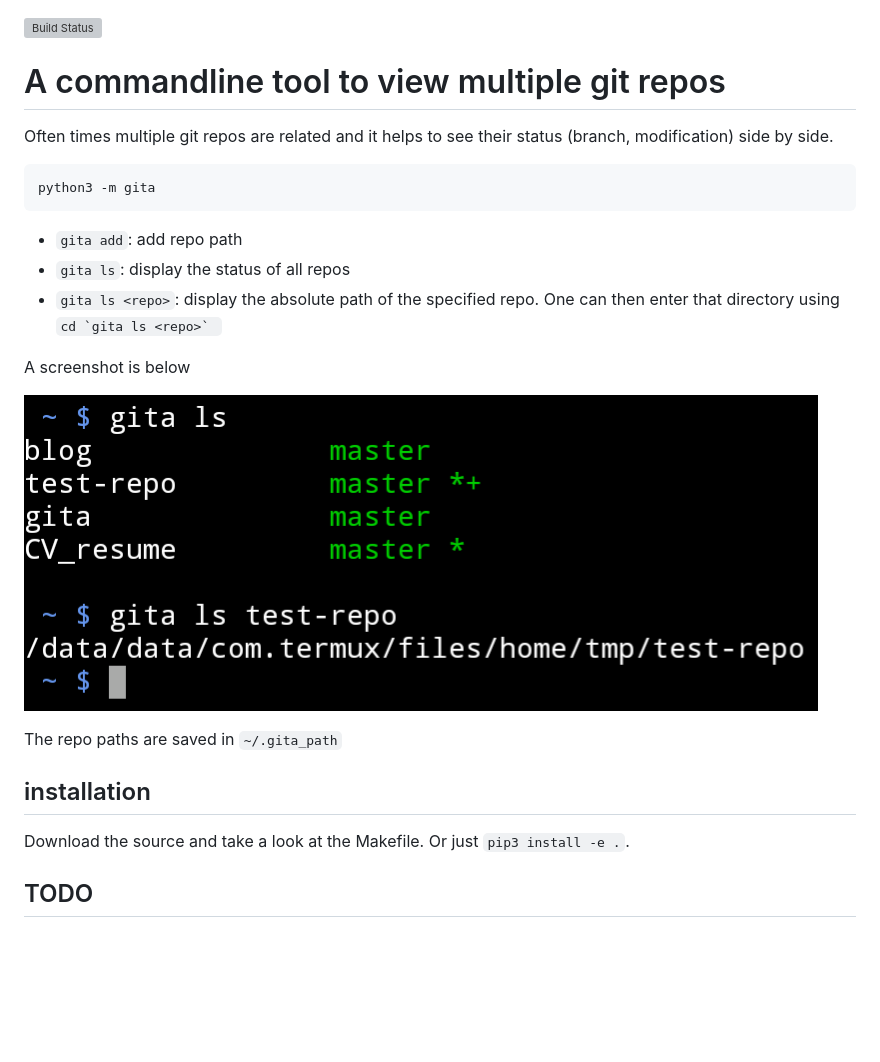
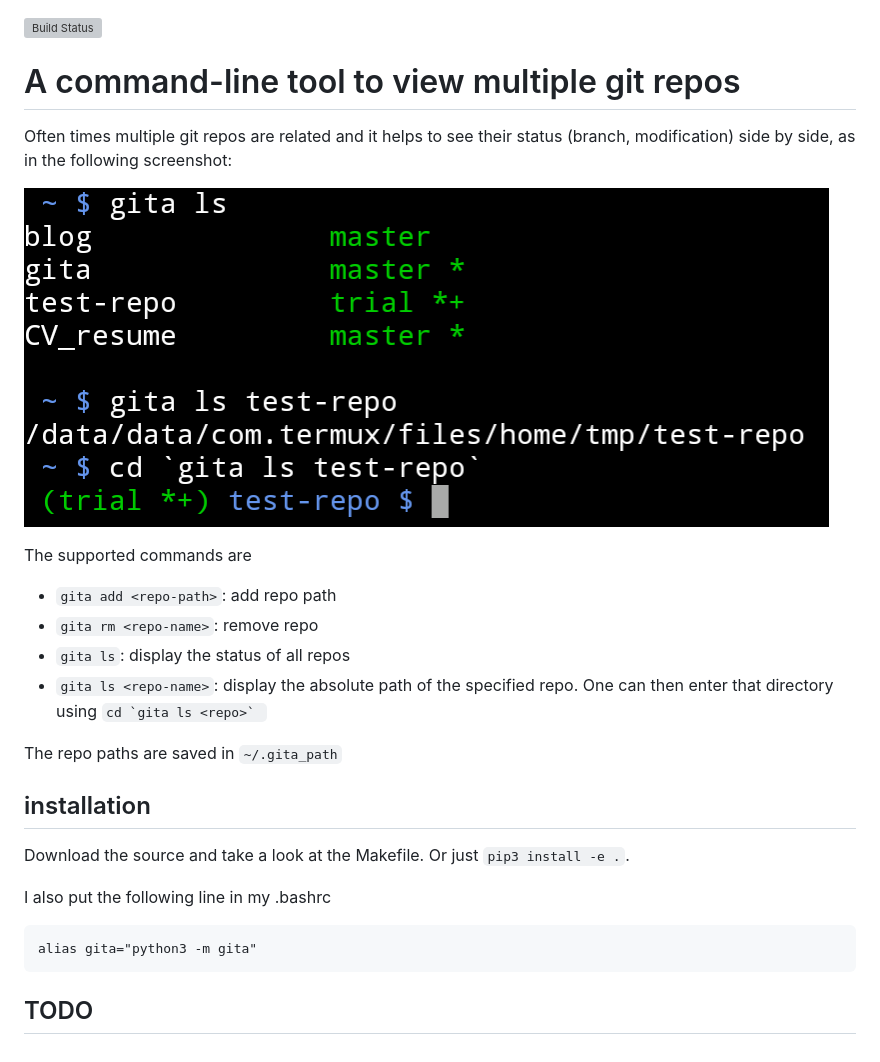
Before and after one commit to nosarthur/gita, a Markdown page: README.md, the part around the change. Drawn GitHub-style; pictures changed too: screenshot.png; blank space fills up the shorter version; grey boxes are pictures that could not be loaded.

````diff
--- a/README.md
+++ b/README.md
@@ -1,20 +1,17 @@
 [![Build Status](https://travis-ci.org/nosarthur/gita.svg?branch=master)](https://travis-ci.org/nosarthur/gita)
-# A commandline tool to view multiple git repos
+# A command-line tool to view multiple git repos
 
-Often times multiple git repos are related and it helps to see their status (branch, modification) side by side.
-
-```
-python3 -m gita
-```
-
-* `gita add`: add repo path
-* `gita ls`: display the status of all repos
-* `gita ls <repo>`: display the absolute path of the specified repo. One can then enter that directory using ``cd `gita ls <repo>` ``
-
-A screenshot is below
+Often times multiple git repos are related and it helps to see their status (branch, modification) side by side,
+as in the following screenshot:
 
 ![gita screenshot](https://github.com/nosarthur/gita/raw/master/screenshot.png)
 
+The supported commands are
+
+* `gita add <repo-path>`: add repo path
+* `gita rm <repo-name>`: remove repo
+* `gita ls`: display the status of all repos
+* `gita ls <repo-name>`: display the absolute path of the specified repo. One can then enter that directory using ``cd `gita ls <repo>` ``
 
 The repo paths are saved in `~/.gita_path`
 
@@ -22,4 +19,9 @@ The repo paths are saved in `~/.gita_path`
 
 Download the source and take a look at the Makefile. Or just `pip3 install -e .`.
 
+I also put the following line in my .bashrc
+```
+alias gita="python3 -m gita"
+```
+
 ## TODO
````
Also changed, not shown: 2 other files.
